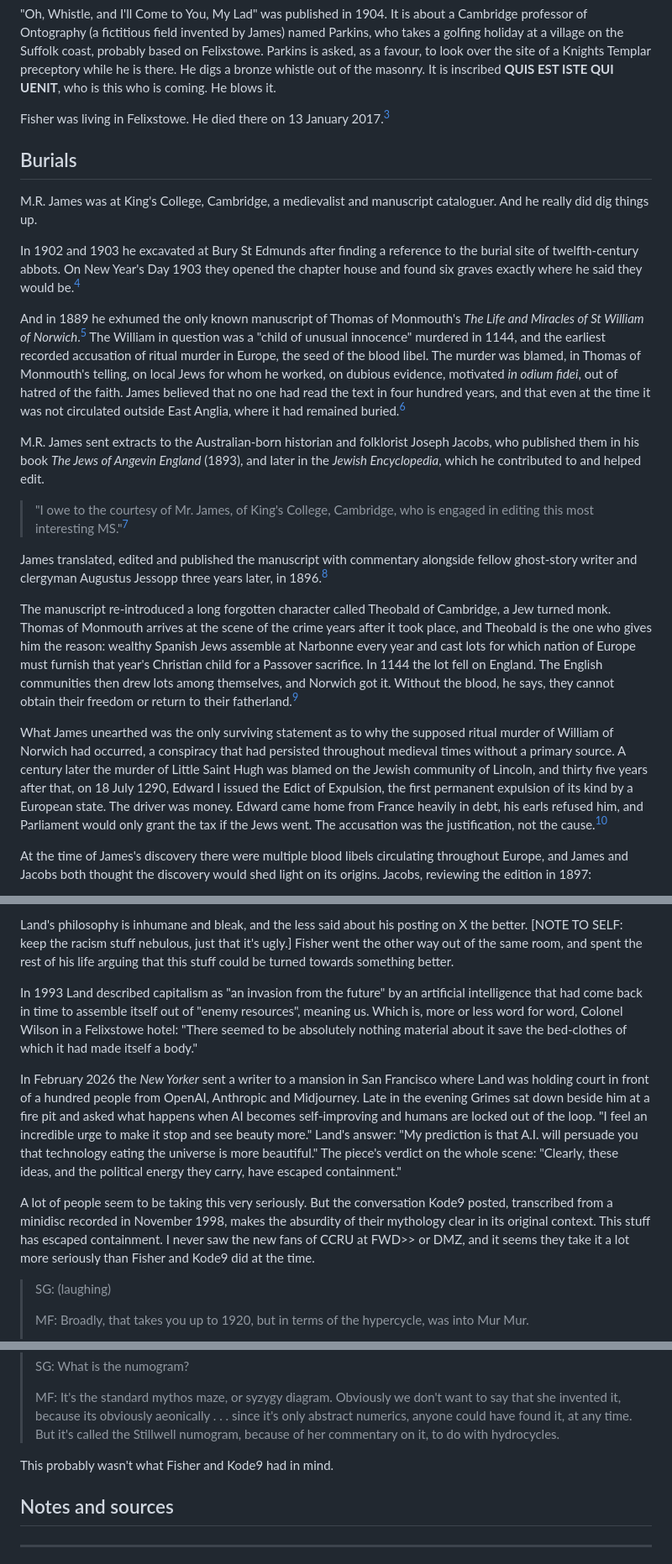
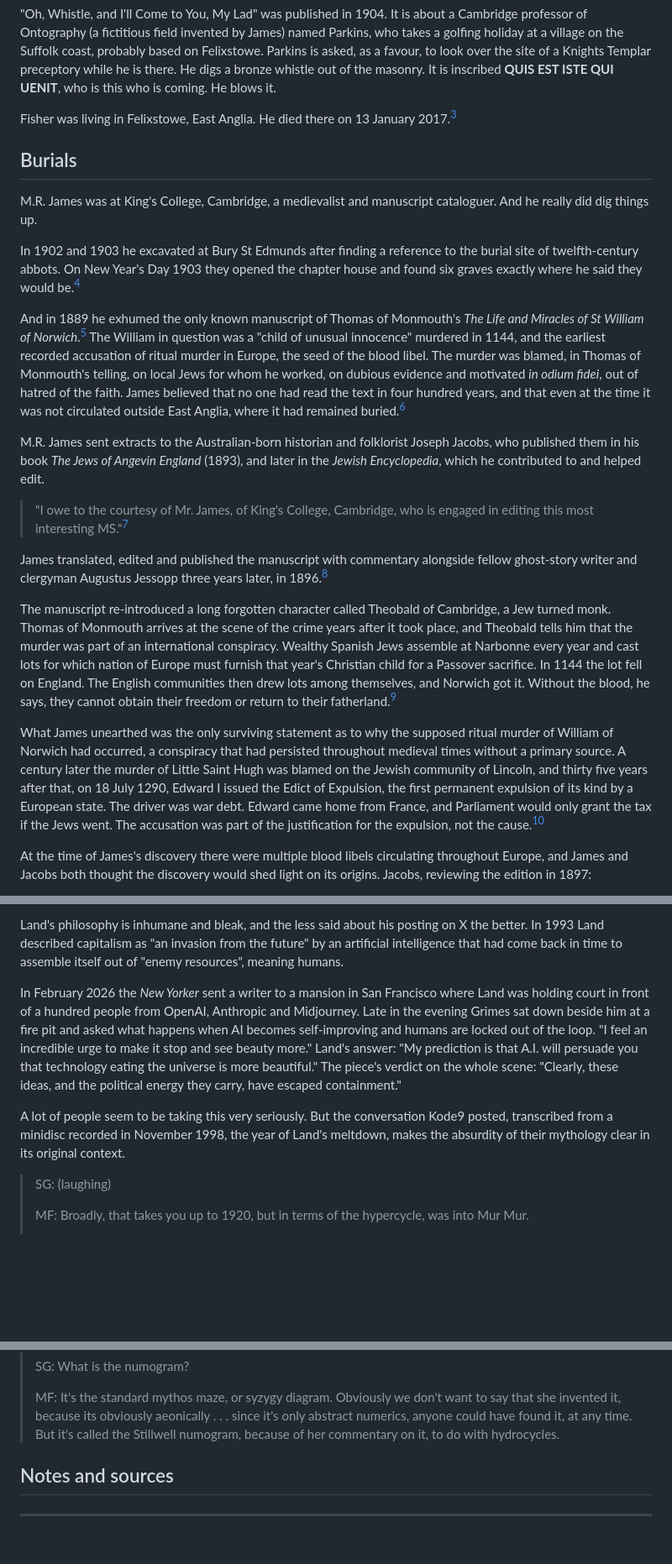
Before and after one commit to hughdoran1/dorandesignstudio, a Markdown page: fisher-burial-mrjames.md, 3 parts joined by grey strips. Shown at 84% size. Rendered like a GitHub page; blank space fills up the shorter version.

```diff
--- a/fisher-burial-mrjames.md
+++ b/fisher-burial-mrjames.md
@@ -22,7 +22,7 @@ And Burial says:
 
 "Oh, Whistle, and I'll Come to You, My Lad" was published in 1904. It is about a Cambridge professor of Ontography (a fictitious field invented by James) named Parkins, who takes a golfing holiday at a village on the Suffolk coast, probably based on Felixstowe. Parkins is asked, as a favour, to look over the site of a Knights Templar preceptory while he is there. He digs a bronze whistle out of the masonry. It is inscribed **QUIS EST ISTE QUI UENIT**, who is this who is coming. He blows it.
 
-Fisher was living in Felixstowe. He died there on 13 January 2017.[^felixstowe]
+Fisher was living in Felixstowe, East Anglia. He died there on 13 January 2017.[^felixstowe]
 
 ## Burials
 
@@ -30,7 +30,7 @@ M.R. James was at King's College, Cambridge, a medievalist and manuscript catalo
 
 In 1902 and 1903 he excavated at Bury St Edmunds after finding a reference to the burial site of twelfth-century abbots. On New Year's Day 1903 they opened the chapter house and found six graves exactly where he said they would be.[^bury]
 
-And in 1889 he exhumed the only known manuscript of Thomas of Monmouth's *The Life and Miracles of St William of Norwich*.[^james-ms] The William in question was a "child of unusual innocence" murdered in 1144, and the earliest recorded accusation of ritual murder in Europe, the seed of the blood libel. The murder was blamed, in Thomas of Monmouth's telling, on local Jews for whom he worked, on dubious evidence, motivated *in odium fidei*, out of hatred of the faith. James believed that no one had read the text in four hundred years, and that even at the time it was not circulated outside East Anglia, where it had remained buried.[^buried]
+And in 1889 he exhumed the only known manuscript of Thomas of Monmouth's *The Life and Miracles of St William of Norwich*.[^james-ms] The William in question was a "child of unusual innocence" murdered in 1144, and the earliest recorded accusation of ritual murder in Europe, the seed of the blood libel. The murder was blamed, in Thomas of Monmouth's telling, on local Jews for whom he worked, on dubious evidence and motivated *in odium fidei*, out of hatred of the faith. James believed that no one had read the text in four hundred years, and that even at the time it was not circulated outside East Anglia, where it had remained buried.[^buried]
 
 M.R. James sent extracts to the Australian-born historian and folklorist Joseph Jacobs, who published them in his book *The Jews of Angevin England* (1893), and later in the *Jewish Encyclopedia*, which he contributed to and helped edit.
 
@@ -38,9 +38,9 @@ M.R. James sent extracts to the Australian-born historian and folklorist Joseph
 
 James translated, edited and published the manuscript with commentary alongside fellow ghost-story writer and clergyman Augustus Jessopp three years later, in 1896.[^edition]
 
-The manuscript re-introduced a long forgotten character called Theobald of Cambridge, a Jew turned monk. Thomas of Monmouth arrives at the scene of the crime years after it took place, and Theobald is the one who gives him the reason: wealthy Spanish Jews assemble at Narbonne every year and cast lots for which nation of Europe must furnish that year's Christian child for a Passover sacrifice. In 1144 the lot fell on England. The English communities then drew lots among themselves, and Norwich got it. Without the blood, he says, they cannot obtain their freedom or return to their fatherland.[^theobald]
+The manuscript re-introduced a long forgotten character called Theobald of Cambridge, a Jew turned monk. Thomas of Monmouth arrives at the scene of the crime years after it took place, and Theobald tells him that the murder was part of an international conspiracy. Wealthy Spanish Jews assemble at Narbonne every year and cast lots for which nation of Europe must furnish that year's Christian child for a Passover sacrifice. In 1144 the lot fell on England. The English communities then drew lots among themselves, and Norwich got it. Without the blood, he says, they cannot obtain their freedom or return to their fatherland.[^theobald]
 
-What James unearthed was the only surviving statement as to why the supposed ritual murder of William of Norwich had occurred, a conspiracy that had persisted throughout medieval times without a primary source. A century later the murder of Little Saint Hugh was blamed on the Jewish community of Lincoln, and thirty five years after that, on 18 July 1290, Edward I issued the Edict of Expulsion, the first permanent expulsion of its kind by a European state. The driver was money. Edward came home from France heavily in debt, his earls refused him, and Parliament would only grant the tax if the Jews went. The accusation was the justification, not the cause.[^expulsion]
+What James unearthed was the only surviving statement as to why the supposed ritual murder of William of Norwich had occurred, a conspiracy that had persisted throughout medieval times without a primary source. A century later the murder of Little Saint Hugh was blamed on the Jewish community of Lincoln, and thirty five years after that, on 18 July 1290, Edward I issued the Edict of Expulsion, the first permanent expulsion of its kind by a European state. The driver was war debt. Edward came home from France, and Parliament would only grant the tax if the Jews went. The accusation was part of the justification for the expulsion, not the cause.[^expulsion]
 
 At the time of James's discovery there were multiple blood libels circulating throughout Europe, and James and Jacobs both thought the discovery would shed light on its origins. Jacobs, reviewing the edition in 1897:
 
@@ -94,11 +86,9 @@ It came back up in the hinterlands of blogs in the early 2010s, and in 2012 Land
 
-Land's philosophy is inhumane and bleak, and the less said about his posting on X the better. [NOTE TO SELF: keep the racism stuff nebulous, just that it's ugly.] Fisher went the other way out of the same room, and spent the rest of his life arguing that this stuff could be turned towards something better.
-
-In 1993 Land described capitalism as "an invasion from the future" by an artificial intelligence that had come back in time to assemble itself out of "enemy resources", meaning us. Which is, more or less word for word, Colonel Wilson in a Felixstowe hotel: "There seemed to be absolutely nothing material about it save the bed-clothes of which it had made itself a body."
+Land's philosophy is inhumane and bleak, and the less said about his posting on X the better. In 1993 Land described capitalism as "an invasion from the future" by an artificial intelligence that had come back in time to assemble itself out of "enemy resources", meaning humans.
 
 In February 2026 the *New Yorker* sent a writer to a mansion in San Francisco where Land was holding court in front of a hundred people from OpenAI, Anthropic and Midjourney. Late in the evening Grimes sat down beside him at a fire pit and asked what happens when AI becomes self-improving and humans are locked out of the loop. "I feel an incredible urge to make it stop and see beauty more." Land's answer: "My prediction is that A.I. will persuade you that technology eating the universe is more beautiful." The piece's verdict on the whole scene: "Clearly, these ideas, and the political energy they carry, have escaped containment."
 
-A lot of people seem to be taking this very seriously. But the conversation Kode9 posted, transcribed from a minidisc recorded in November 1998, makes the absurdity of their mythology clear in its original context. This stuff has escaped containment. I never saw the new fans of CCRU at FWD>> or DMZ, and it seems they take it a lot more seriously than Fisher and Kode9 did at the time.
+A lot of people seem to be taking this very seriously. But the conversation Kode9 posted, transcribed from a minidisc recorded in November 1998, the year of Land's meltdown, makes the absurdity of their mythology clear in its original context.
 
 > SG: (laughing)
 >
@@ -115,8 +105,6 @@ A lot of people seem to be taking this very seriously. But the conversation Kode
 > SG: What is the numogram?
 >
 > MF: It's the standard mythos maze, or syzygy diagram. Obviously we don't want to say that she invented it, because its obviously aeonically . . . since it's only abstract numerics, anyone could have found it, at any time. But it's called the Stillwell numogram, because of her commentary on it, to do with hydrocycles.
-
-This probably wasn't what Fisher and Kode9 had in mind.
 
 ## Notes and sources
 
```
Also changed, not shown: other parts of fisher-burial-mrjames.md (+11 -19 lines).
